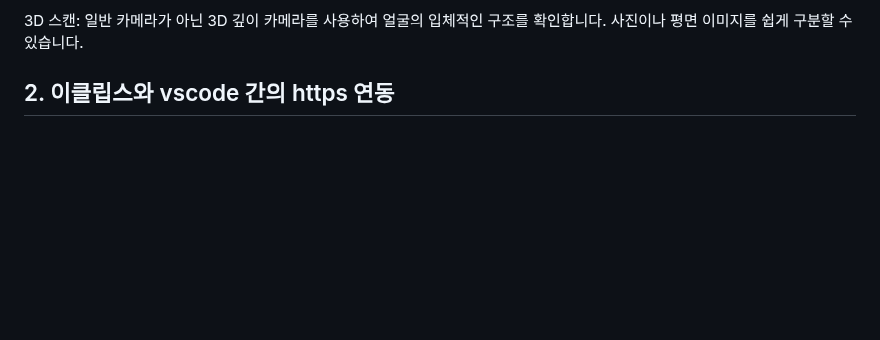
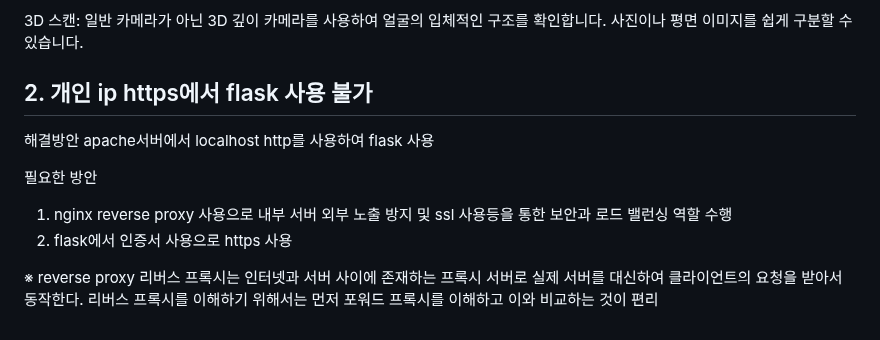
Before and after one commit to 2024-AISCHOOL-WEB2A/PEEKA, a Markdown page: README.md, the part around the change. GitHub-like rendering; blank space fills up the shorter version.

```diff
--- a/README.md
+++ b/README.md
@@ -116,11 +116,21 @@ OTP (One-Time Password): 얼굴 인식 후 일회용 비밀번호를 전송하
 
 
 
-## 2. 이클립스와 vscode 간의 https 연동
+## 2. 개인 ip https에서 flask 사용 불가
+
+해결방안
+apache서버에서 localhost http를 사용하여 flask 사용
+
+필요한 방안
+1. nginx  reverse proxy 사용으로 내부 서버 외부 노출 방지 및 ssl 사용등을 통한 보안과 로드 밸런싱 역할 수행
+2. flask에서 인증서 사용으로 https 사용
+
+※ reverse proxy
+리버스 프록시는 인터넷과 서버 사이에 존재하는 프록시 서버로 실제 서버를 대신하여 클라이언트의 요청을 받아서 동작한다. 리버스 프록시를 이해하기 위해서는 먼저 포워드 프록시를 이해하고 이와 비교하는 것이 편리
+
 
 
 <!--*개념:* 문제 해결을 위해 문제의 원인을 논리적이고 체계적으로 찾는 일이며, 제품이나 프로세스의 운영을 재개하는 과정입니다. 프로젝트 진행 중 발생했던 이슈 중 기억에 남는 문제와 해결 과정을 나열합니다 (2~5가지).
-
 
 
 **문제 1**
```
